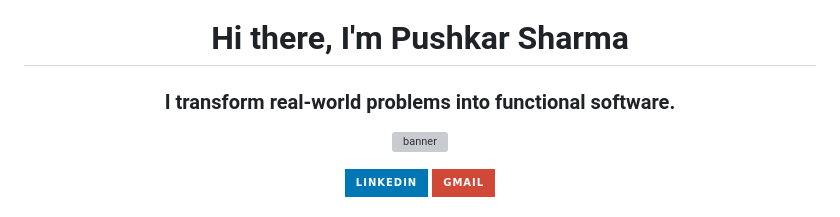
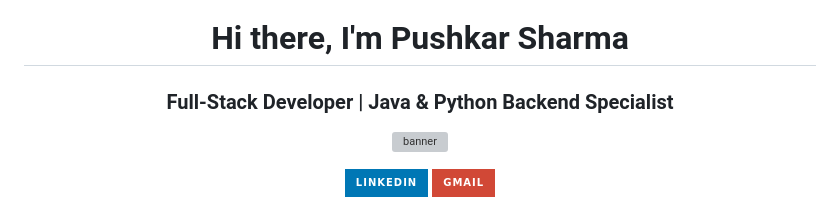
Before and after one commit to sharmapushkar2006/sharmapushkar2006, a Markdown page: README.md, the part around the change. Drawn GitHub-style; badges without logos; grey boxes are pictures that could not be loaded.

Commit message:
Update introduction in README.md

```diff
--- a/README.md
+++ b/README.md
@@ -3,7 +3,7 @@
 </p>
 <h1 align="center">Hi there, I'm Pushkar Sharma</h1>
 
-<h3 align="center"> I transform real-world problems into functional software.</h3>
+<h3 align="center">Full-Stack Developer | Java & Python Backend Specialist</h3>
 <p align="center">
   <img src="https://sharmapushkar2006.github.io/sharmapushkar2006/banner-small.png"alt="banner"/>
 </p>
```
